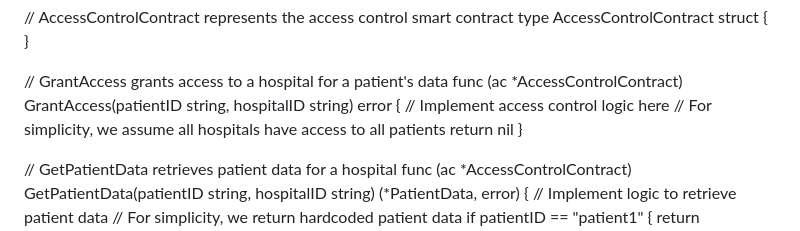
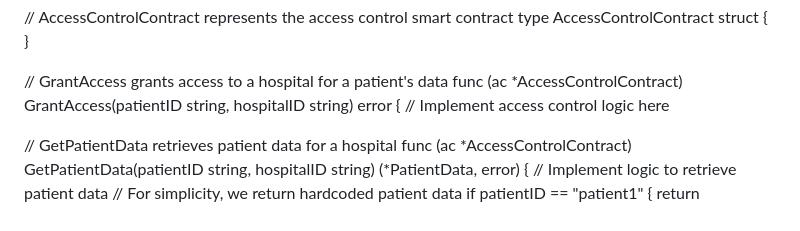
Before and after one commit to Dilip-code584/HealthHub-Connect, a Markdown page: README.md, the part around the change. Drawn GitHub-style.

```diff
--- a/README.md
+++ b/README.md
@@ -154,9 +154,7 @@ type AccessControlContract struct {
 // GrantAccess grants access to a hospital for a patient's data
 func (ac *AccessControlContract) GrantAccess(patientID string, hospitalID string) error {
 	// Implement access control logic here
-	// For simplicity, we assume all hospitals have access to all patients
-	return nil
-}
+
 
 // GetPatientData retrieves patient data for a hospital
 func (ac *AccessControlContract) GetPatientData(patientID string, hospitalID string) (*PatientData, error) {
```
